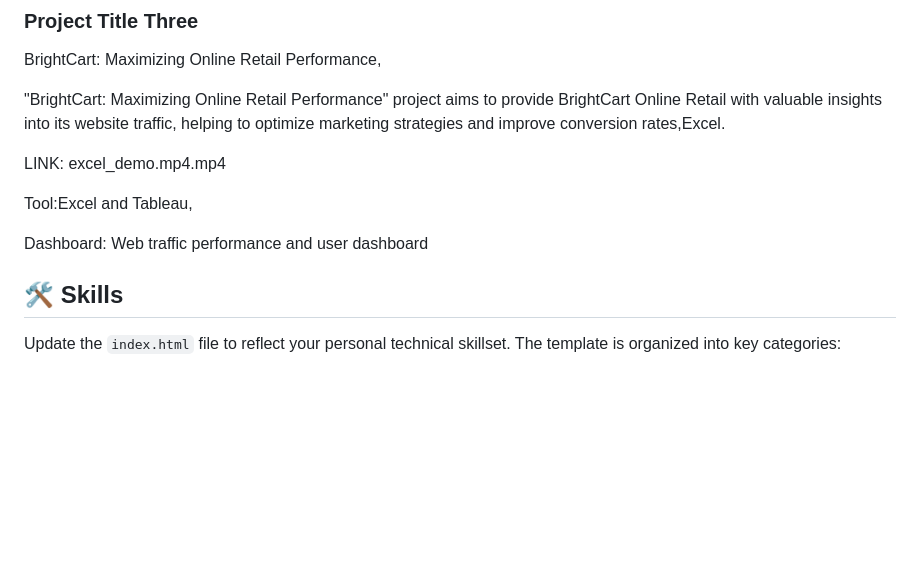
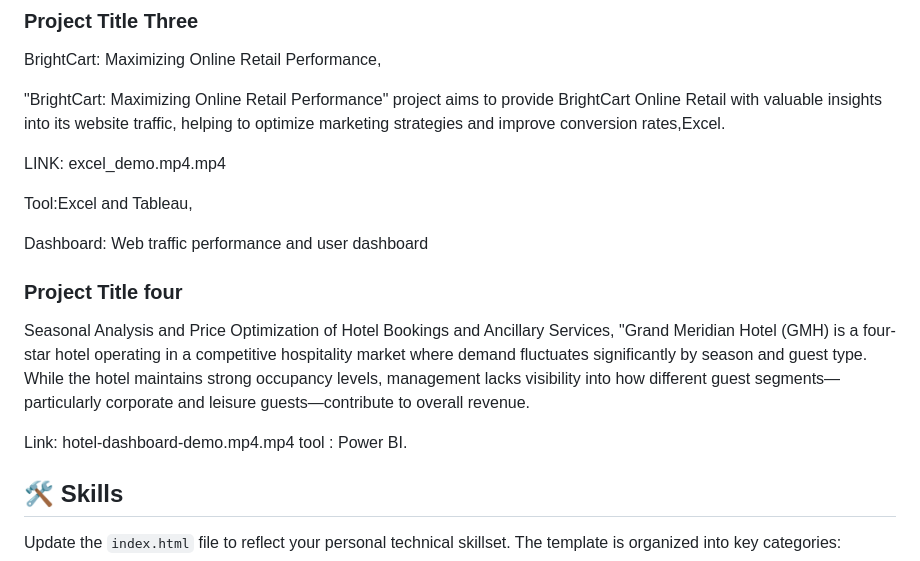
Before and after one commit to isiaqolawale97-coder/Isiaqolawale97-coder.github.io, a Markdown page: README.md, the part around the change. Rendered like a GitHub page; blank space fills up the shorter version.

```diff
--- a/README.md
+++ b/README.md
@@ -46,7 +46,12 @@ LINK: excel_demo.mp4.mp4
 Tool:Excel and Tableau,
 
 Dashboard: Web traffic performance and user dashboard
+### Project Title four
+Seasonal Analysis and Price Optimization of Hotel Bookings and Ancillary Services,
+"Grand Meridian Hotel (GMH) is a four-star hotel operating in a competitive hospitality market where demand fluctuates significantly by season and guest type. While the hotel maintains strong occupancy levels, management lacks visibility into how different guest segments—particularly corporate and leisure guests—contribute to overall revenue.</p>
 
+Link: hotel-dashboard-demo.mp4.mp4
+tool : Power BI.
 
 ## 🛠️ Skills
 
```
